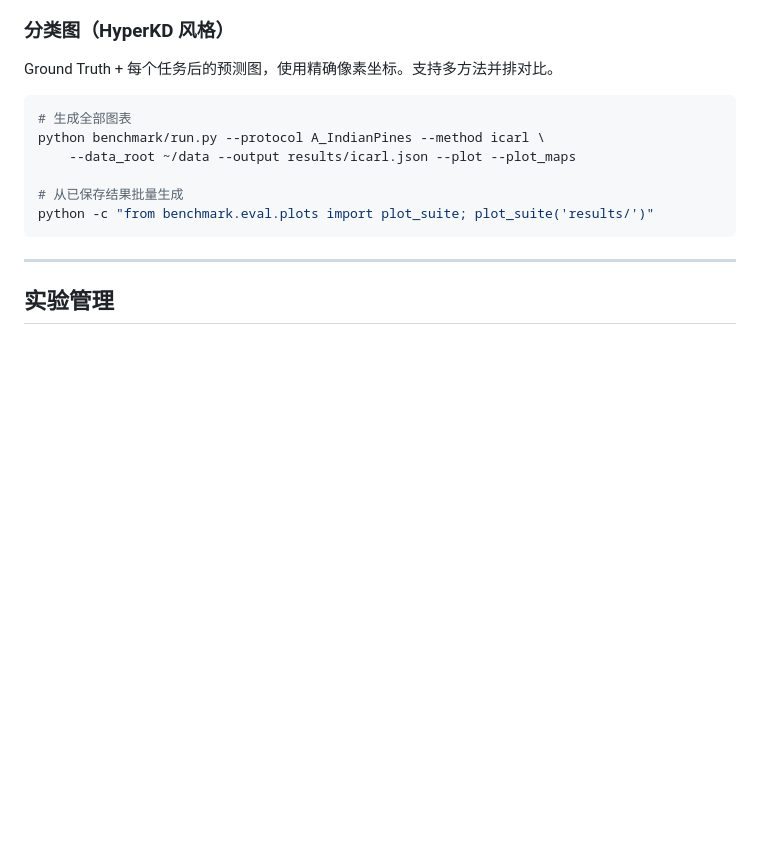
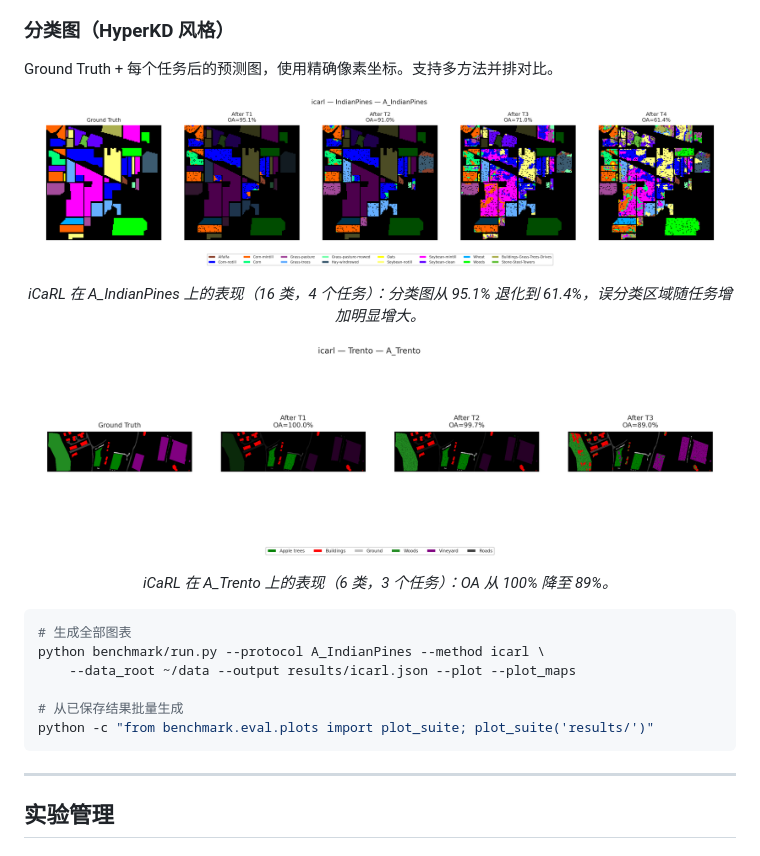
Before and after one commit to ArthurYangX/RS-CIL-Suite, a Markdown page: README_CN.md, the part around the change. Drawn GitHub-style; pictures changed too: assets/icarl_A_IndianPines_maps_per_task.png (added), assets/icarl_A_Trento_maps_per_task.png (added); blank space fills up the shorter version.

````diff
--- a/README_CN.md
+++ b/README_CN.md
@@ -219,6 +219,20 @@ python benchmark/run.py --protocol configs/protocols/my_protocol.yaml \
 
 Ground Truth + 每个任务后的预测图，使用精确像素坐标。支持多方法并排对比。
 
+<p align="center">
+  <img src="assets/icarl_A_IndianPines_maps_per_task.png" width="95%" alt="iCaRL IndianPines 分类图">
+</p>
+<p align="center">
+  <em>iCaRL 在 A_IndianPines 上的表现（16 类，4 个任务）：分类图从 95.1% 退化到 61.4%，误分类区域随任务增加明显增大。</em>
+</p>
+
+<p align="center">
+  <img src="assets/icarl_A_Trento_maps_per_task.png" width="95%" alt="iCaRL Trento 分类图">
+</p>
+<p align="center">
+  <em>iCaRL 在 A_Trento 上的表现（6 类，3 个任务）：OA 从 100% 降至 89%。</em>
+</p>
+
 ```bash
 # 生成全部图表
 python benchmark/run.py --protocol A_IndianPines --method icarl \
````
Also changed, not shown: README.md (+14 -0 lines), benchmark/README.md (+14 -0 lines).
